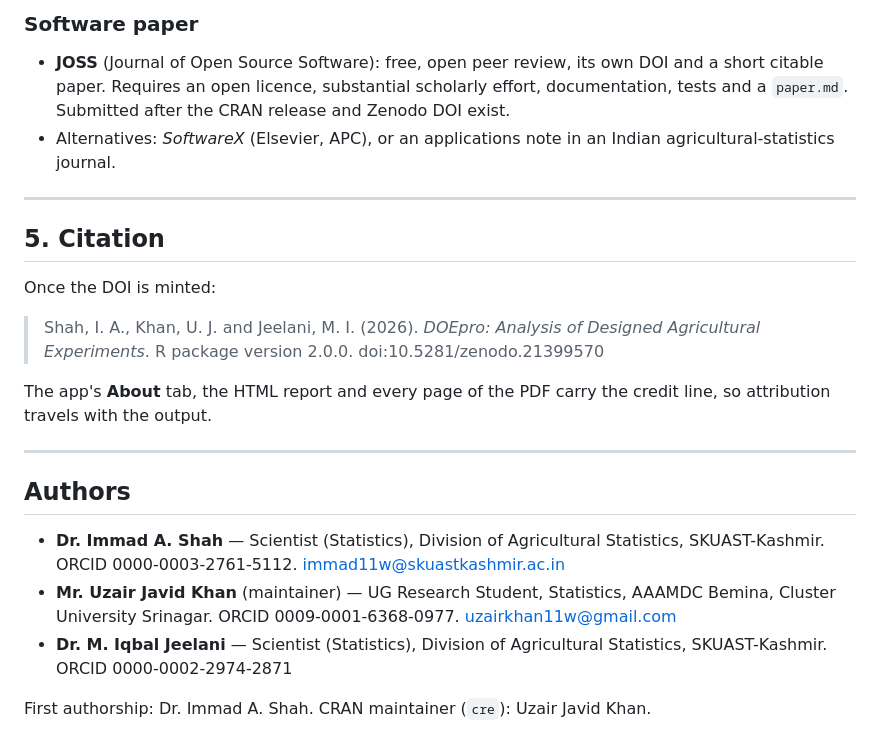
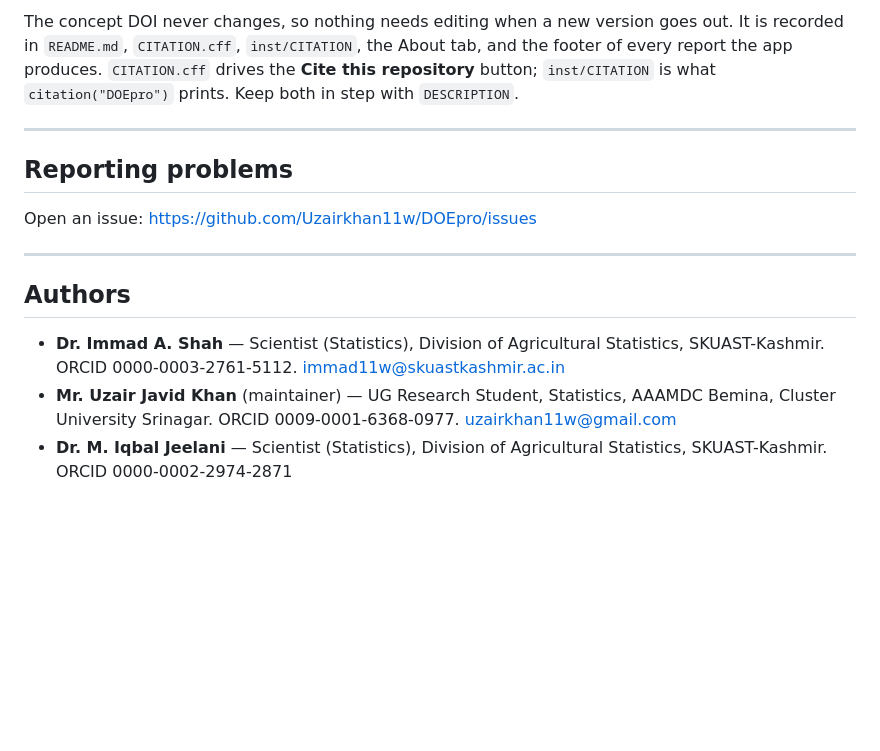
Before and after one commit to Uzairkhan11w/DOEpro, a Markdown page: DEPLOYMENT.md, the part around one of its changes. GitHub-like rendering; blank space fills up the shorter version.

```diff
--- a/DEPLOYMENT.md
+++ b/DEPLOYMENT.md
@@ -168,24 +114,14 @@ Zenodo reads author and title metadata from `CITATION.cff`.
 
-### Software paper
-
-- **JOSS** (Journal of Open Source Software): free, open peer review, its own DOI and a
-  short citable paper. Requires an open licence, substantial scholarly effort,
-  documentation, tests and a `paper.md`. Submitted after the CRAN release and Zenodo DOI
-  exist.
-- Alternatives: *SoftwareX* (Elsevier, APC), or an applications note in an Indian
-  agricultural-statistics journal.
+The concept DOI never changes, so nothing needs editing when a new version goes out. It is
+recorded in `README.md`, `CITATION.cff`, `inst/CITATION`, the About tab, and the footer of
+every report the app produces. `CITATION.cff` drives the **Cite this repository** button;
+`inst/CITATION` is what `citation("DOEpro")` prints. Keep both in step with `DESCRIPTION`.
 
 ---
 
-## 5. Citation
+## Reporting problems
 
-Once the DOI is minted:
-
-> Shah, I. A., Khan, U. J. and Jeelani, M. I. (2026). *DOEpro: Analysis of Designed
-> Agricultural Experiments*. R package version 2.0.0. doi:10.5281/zenodo.21399570
-
-The app's **About** tab, the HTML report and every page of the PDF carry the credit line,
-so attribution travels with the output.
+Open an issue: https://github.com/Uzairkhan11w/DOEpro/issues
 
 ---
 
@@ -197,5 +133,3 @@ so attribution travels with the output.
   Cluster University Srinagar. ORCID 0009-0001-6368-0977. uzairkhan11w@gmail.com
 - **Dr. M. Iqbal Jeelani** — Scientist (Statistics), Division of Agricultural Statistics,
   SKUAST-Kashmir. ORCID 0000-0002-2974-2871
-
-First authorship: Dr. Immad A. Shah. CRAN maintainer (`cre`): Uzair Javid Khan.
```
Also changed, not shown: other parts of DEPLOYMENT.md (+79 -133 lines), README_BUILD.md (deleted, +0 -49 lines).
